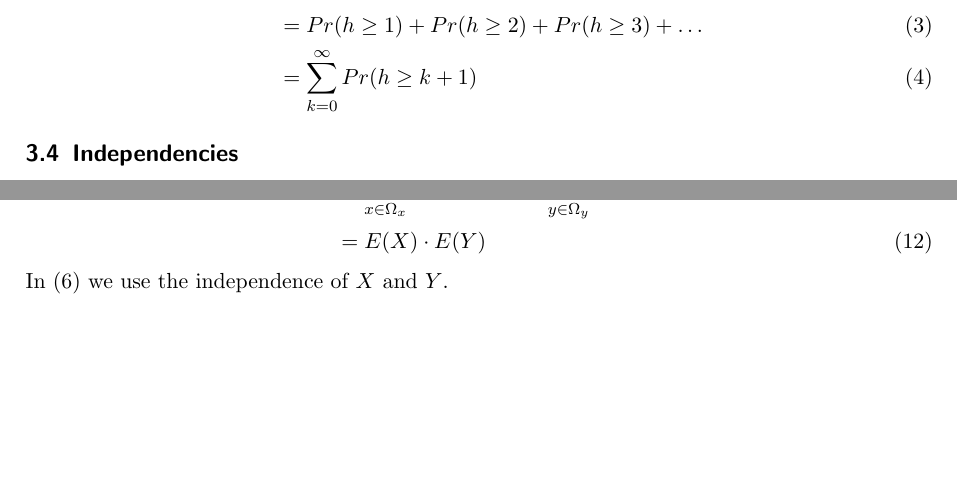
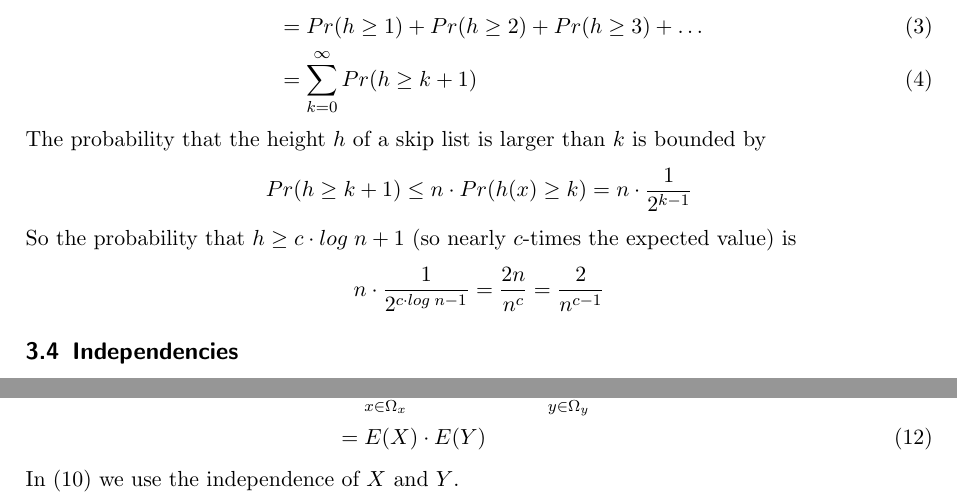
Before and after one commit to gittenberg/Discrete_Mathematics, a LaTeX problem sheet (Discrete_Mathematics/exercise_03.tex): two parts of page 4 of 5, joined at a grey line, cut so that both start at the same text, the shorter picture padded with empty space. Compiled offline with pdfLaTeX; the source files are stored in an older character set and shown here as Unicode; an older LaTeX class or package is replaced by its successor.

Commit message:
done. late enough :/

```diff
--- a/Discrete_Mathematics/exercise_03.tex
+++ b/Discrete_Mathematics/exercise_03.tex
@@ -183,7 +183,10 @@ E(h) &= \sum\limits_{k=1}^\infty k \cdot Pr(h = k) \\
 &= Pr(h \geq 1) +  Pr(h \geq 2) +  Pr(h \geq 3) +  \ldots  \\
 &= \sum\limits_{k=0}^\infty Pr(h \geq k+1)
 \end{align}
-
+The probability that the height $h$ of a skip list is larger than $k$ is bounded by
+\[ Pr(h\geq k+1) \leq n \cdot Pr(h(x) \geq k) = n \cdot \frac{1}{2^{k-1}} \]
+So the probability that $h \geq c \cdot log\;n +1$ (so nearly $c$-times the expected value) is
+\[ n \cdot \frac{1}{2^{c \cdot log\;n-1}} = \frac{2n}{n^{c}}  = \frac{2}{n^{c-1}} \]
 
 
 
@@ -213,7 +216,7 @@ E(X\cdot Y)  &= \sum\limits_{x \in \Omega_x} \sum\limits_{y \in \Omega_y} Pr(x,y
              &= \sum\limits_{x \in \Omega_x} Pr(x)\cdot X(x)  \cdot \sum\limits_{y \in \Omega_y}  Pr(y) \cdot  Y(y)    \\
              &= E(X) \cdot E(Y)
 \end{align}
-In (6) we use the independence of $X$ and $Y$.
+In (10) we use the independence of $X$ and $Y$.
 
 \paragraph {b)}
 We have
```
Also changed, not shown: Discrete_Mathematics/exercise_03.pdf, 1 other file.
